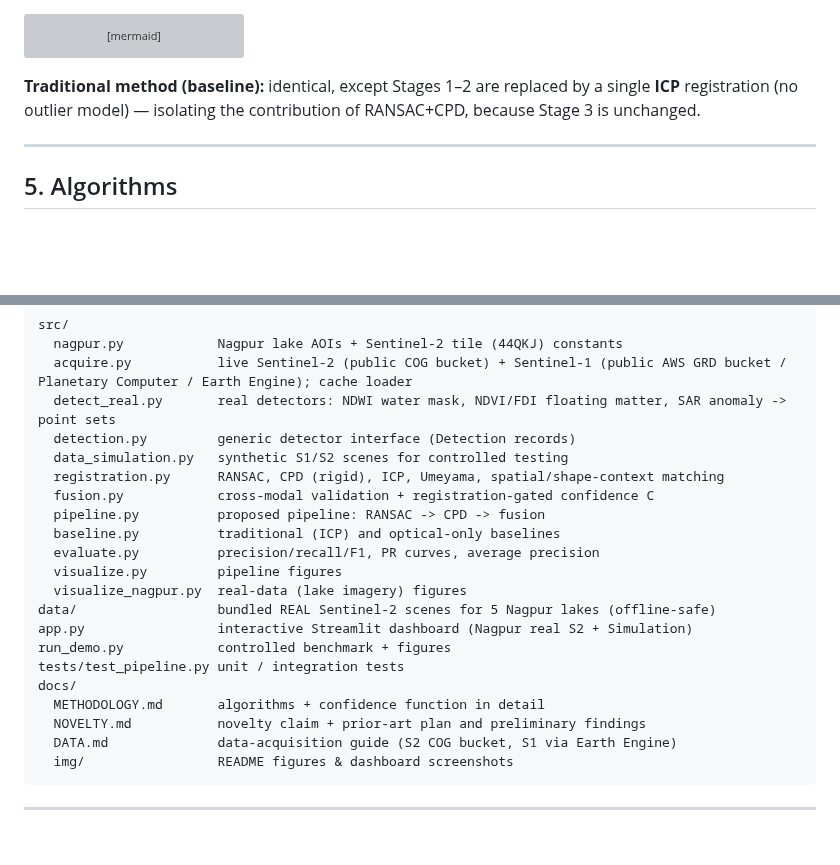
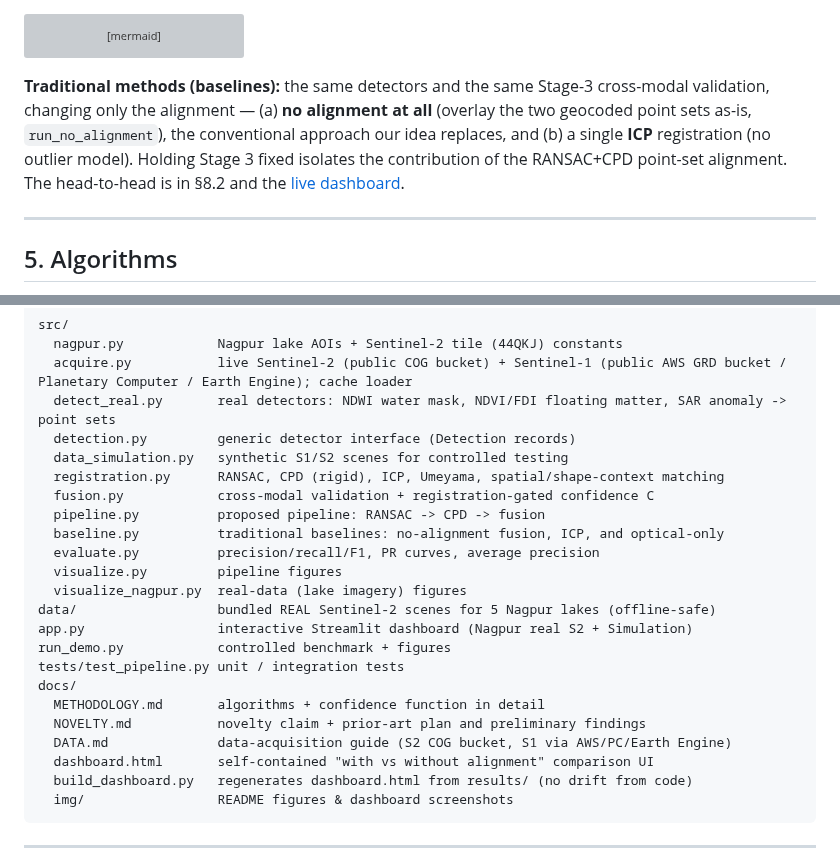
Before and after one commit to DevDhapodkar/PBL-Sem-7, a Markdown page: README.md, 2 parts joined by grey strips. GitHub-like rendering; blank space fills up the shorter version; grey boxes are pictures that could not be loaded.

````diff
--- a/README.md
+++ b/README.md
@@ -160,9 +160,13 @@ flowchart TD
     style I fill:#c8e6c9,stroke:#2e7d32
 ```
 
-**Traditional method (baseline):** identical, except Stages 1–2 are replaced by a
-single **ICP** registration (no outlier model) — isolating the contribution of
-RANSAC+CPD, because Stage 3 is unchanged.
+**Traditional methods (baselines):** the same detectors and the same Stage-3
+cross-modal validation, changing only the alignment — (a) **no alignment at all**
+(overlay the two geocoded point sets as-is, `run_no_alignment`), the conventional
+approach our idea replaces, and (b) a single **ICP** registration (no outlier
+model). Holding Stage 3 fixed isolates the contribution of the RANSAC+CPD
+point-set alignment. The head-to-head is in §8.2 and the
+[live dashboard](docs/dashboard.html).
 
 ---
 
@@ -440,7 +461,7 @@ src/
   registration.py      RANSAC, CPD (rigid), ICP, Umeyama, spatial/shape-context matching
   fusion.py            cross-modal validation + registration-gated confidence C
   pipeline.py          proposed pipeline: RANSAC -> CPD -> fusion
-  baseline.py          traditional (ICP) and optical-only baselines
+  baseline.py          traditional baselines: no-alignment fusion, ICP, and optical-only
   evaluate.py          precision/recall/F1, PR curves, average precision
   visualize.py         pipeline figures
   visualize_nagpur.py  real-data (lake imagery) figures
@@ -451,7 +472,9 @@ tests/test_pipeline.py unit / integration tests
 docs/
   METHODOLOGY.md       algorithms + confidence function in detail
   NOVELTY.md           novelty claim + prior-art plan and preliminary findings
-  DATA.md              data-acquisition guide (S2 COG bucket, S1 via Earth Engine)
+  DATA.md              data-acquisition guide (S2 COG bucket, S1 via AWS/PC/Earth Engine)
+  dashboard.html       self-contained "with vs without alignment" comparison UI
+  build_dashboard.py   regenerates dashboard.html from results/ (no drift from code)
   img/                 README figures & dashboard screenshots
 ```
 
````
Also changed, not shown: other parts of README.md (+25 -8 lines), docs/img/sim_pr.png, docs/img/sim_robustness.png, results/03_precision_recall.png, results/04_robustness.png, 9 other files.
